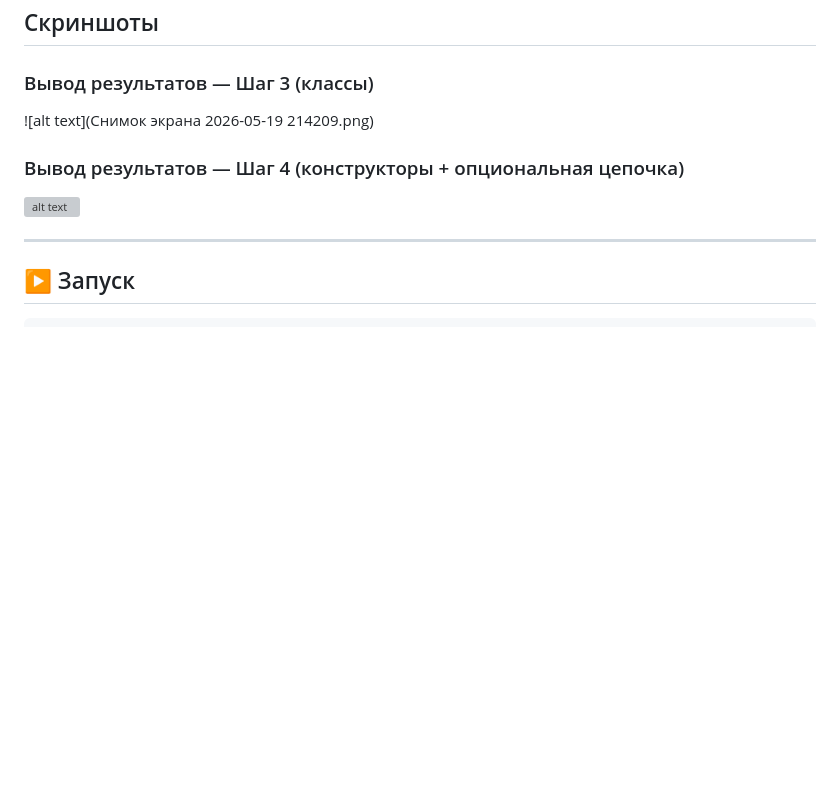
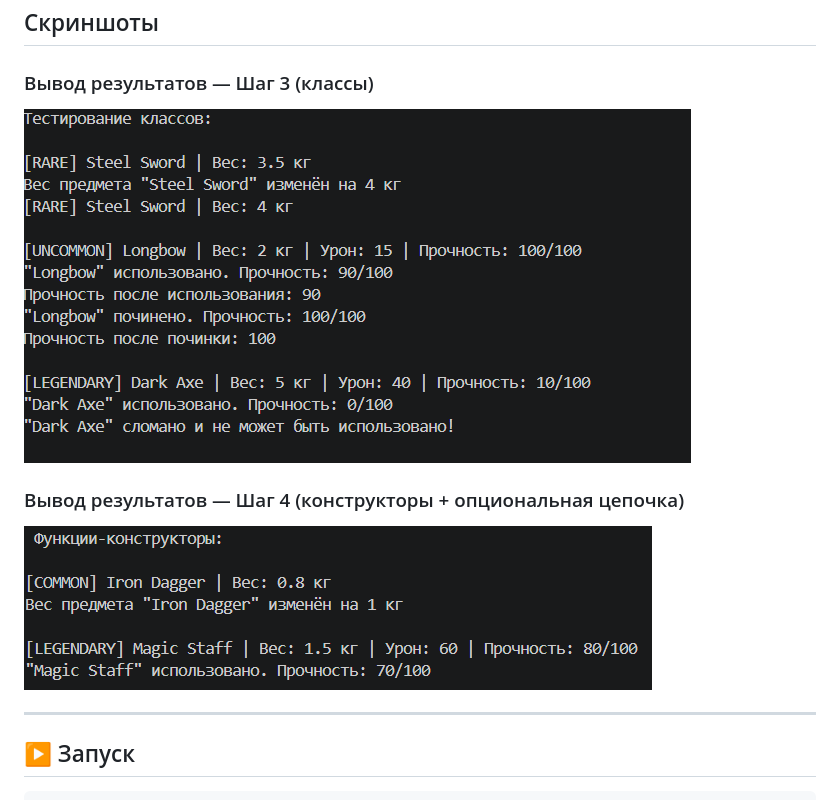
Before and after one commit to cloudcondom/js-lab, a Markdown page: README.md, the part around the change. Drawn GitHub-style; blank space fills up the shorter version; grey boxes are pictures that could not be loaded.

```diff
--- a/README.md
+++ b/README.md
@@ -139,10 +139,10 @@ items.forEach(item => {
 
 
 ### Вывод результатов — Шаг 3 (классы)
-![alt text](Снимок экрана 2026-05-19 214209.png)
+![alt text](image1.png)
 
 ### Вывод результатов — Шаг 4 (конструкторы + опциональная цепочка)
-![alt text](Снимокэкрана2026-05-19214231.png)
+![alt text](image.png)
 
 ---
 
```
